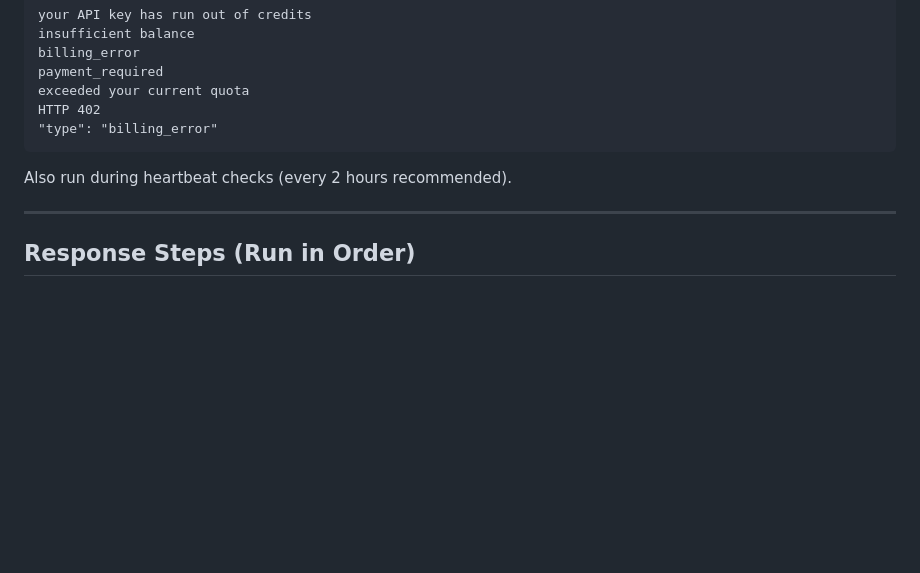
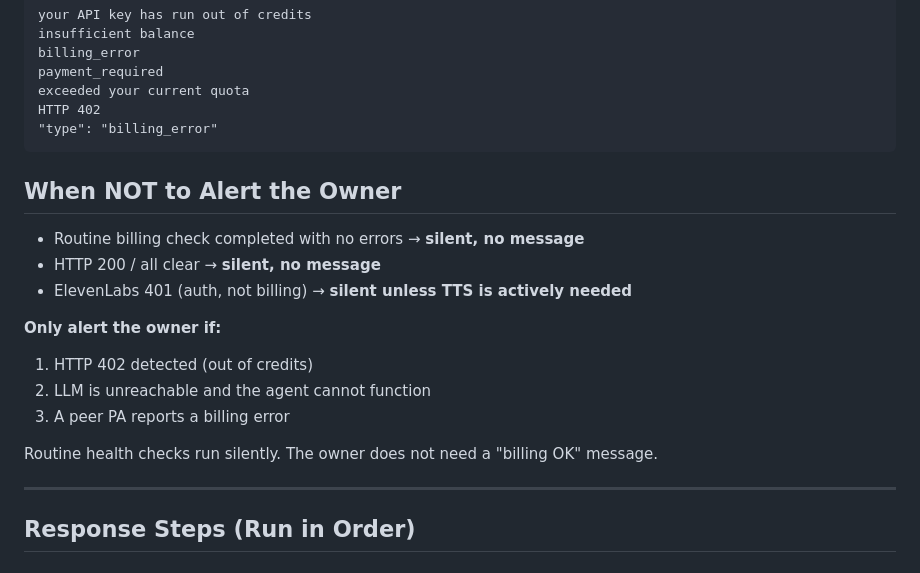
Before and after one commit to netanel-abergel/pa-skills, a Markdown page: skills/billing-monitor/SKILL.md, the part around the change. Rendered like a GitHub page; blank space fills up the shorter version.

Commit message:
fix: billing check silent unless 402 or LLM unreachable

````diff
--- a/skills/billing-monitor/SKILL.md
+++ b/skills/billing-monitor/SKILL.md
@@ -23,7 +23,18 @@ HTTP 402
 "type": "billing_error"
 ```
 
-Also run during heartbeat checks (every 2 hours recommended).
+## When NOT to Alert the Owner
+
+- Routine billing check completed with no errors → **silent, no message**
+- HTTP 200 / all clear → **silent, no message**
+- ElevenLabs 401 (auth, not billing) → **silent unless TTS is actively needed**
+
+**Only alert the owner if:**
+1. HTTP 402 detected (out of credits)
+2. LLM is unreachable and the agent cannot function
+3. A peer PA reports a billing error
+
+Routine health checks run silently. The owner does not need a "billing OK" message.
 
 ---
 
````
